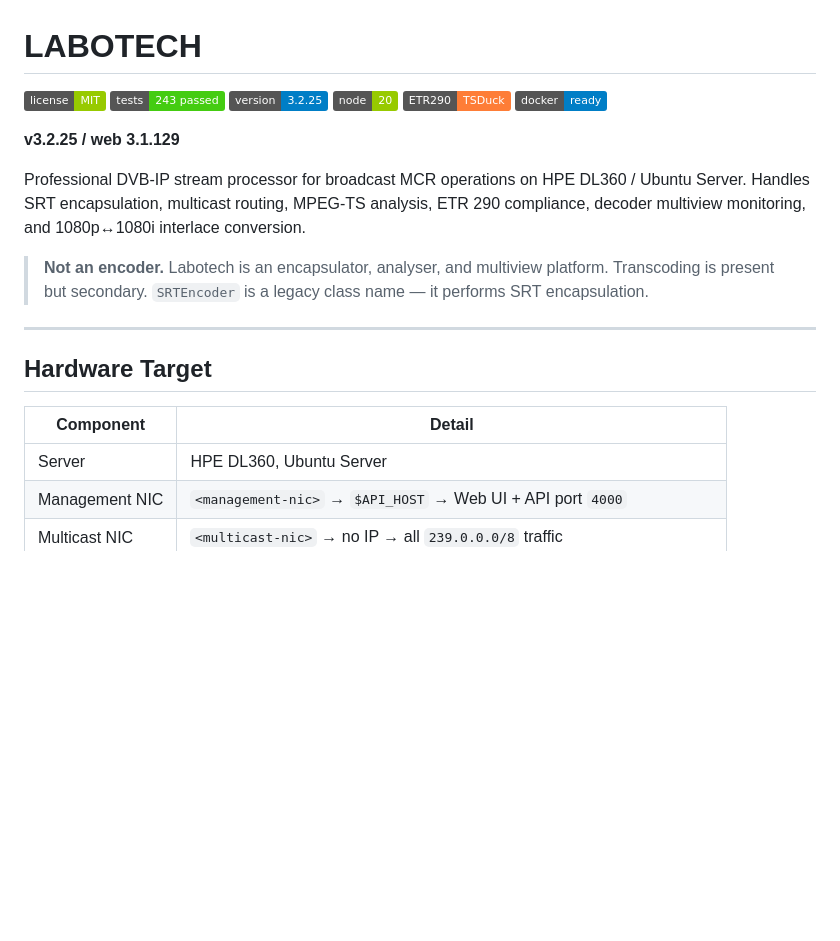
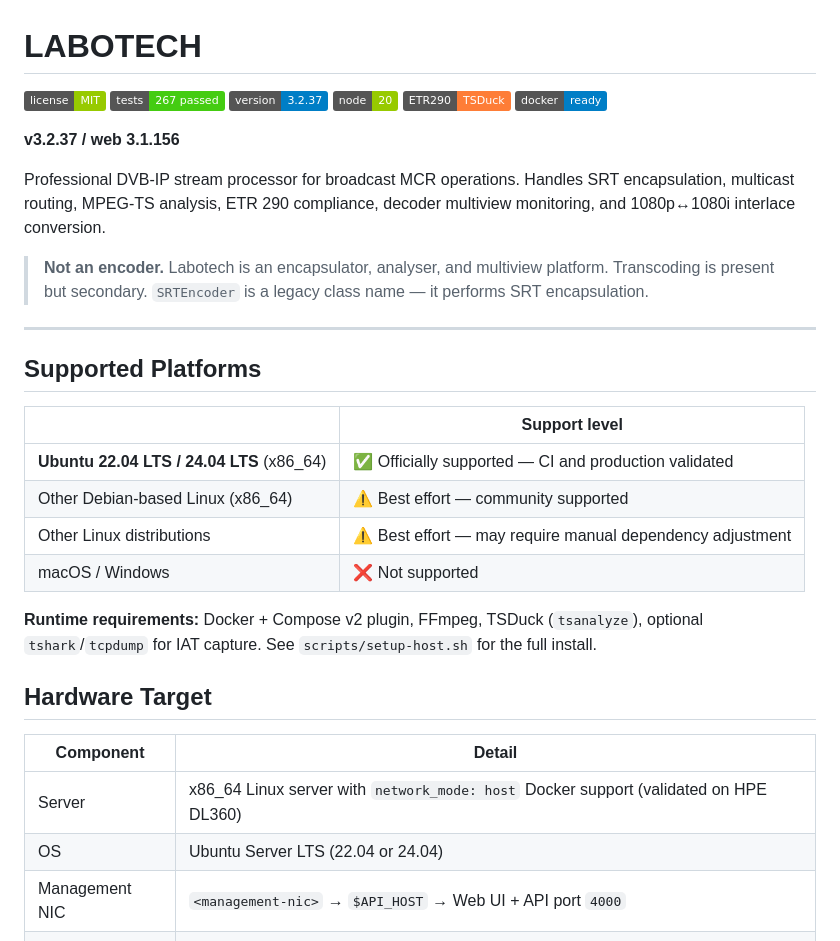
Before and after one commit to comzis/labotech, a Markdown page: README.md, the part around the change. GitHub-like rendering; badges without logos; blank space fills up the shorter version.

Commit message:
docs(readme): add Supported Platforms section, soften hardware wording
Add explicit platform support matrix (Ubuntu LTS = official, other
Linux = best effort, macOS/Windows = not supported) so OSS users know
what to expect before deploying.

Soften Hardware Target wording from "HPE DL360" to "x86_64 Linux
server (validated on HPE DL360)" to reflect that the software is not
hardware-specific.

Also update badge versions (243 → 267 tests, 3.2.25 → 3.2.37).

Co-Authored-By: Claude Sonnet 4.6 <noreply@anthropic.com>

```diff
--- a/README.md
+++ b/README.md
@@ -1,15 +1,15 @@
 # LABOTECH
 
 [![License: MIT](https://img.shields.io/badge/license-MIT-green)](LICENSE)
-[![Tests](https://img.shields.io/badge/tests-243%20passed-brightgreen)](#testing)
-[![Version](https://img.shields.io/badge/version-3.2.25-blue)](docs/release-notes-v3.2.md)
+[![Tests](https://img.shields.io/badge/tests-267%20passed-brightgreen)](#testing)
+[![Version](https://img.shields.io/badge/version-3.2.37-blue)](docs/release-notes-v3.2.md)
 [![Node](https://img.shields.io/badge/node-20-green)](https://nodejs.org)
 [![TSDuck](https://img.shields.io/badge/ETR290-TSDuck-orange)](https://tsduck.io)
 [![Docker](https://img.shields.io/badge/docker-ready-blue)](https://docker.com)
 
-**v3.2.25 / web 3.1.129**
+**v3.2.37 / web 3.1.156**
 
-Professional DVB-IP stream processor for broadcast MCR operations on HPE DL360 / Ubuntu Server.
+Professional DVB-IP stream processor for broadcast MCR operations.
 Handles SRT encapsulation, multicast routing, MPEG-TS analysis, ETR 290 compliance, decoder multiview monitoring, and 1080p↔1080i interlace conversion.
 
 > **Not an encoder.** Labotech is an encapsulator, analyser, and multiview platform.
@@ -17,11 +17,23 @@ Handles SRT encapsulation, multicast routing, MPEG-TS analysis, ETR 290 complian
 
 ---
 
+## Supported Platforms
+
+| | Support level |
+|---|---|
+| **Ubuntu 22.04 LTS / 24.04 LTS** (x86_64) | ✅ Officially supported — CI and production validated |
+| Other Debian-based Linux (x86_64) | ⚠️ Best effort — community supported |
+| Other Linux distributions | ⚠️ Best effort — may require manual dependency adjustment |
+| macOS / Windows | ❌ Not supported |
+
+**Runtime requirements:** Docker + Compose v2 plugin, FFmpeg, TSDuck (`tsanalyze`), optional `tshark`/`tcpdump` for IAT capture. See `scripts/setup-host.sh` for the full install.
+
 ## Hardware Target
 
 | Component | Detail |
 |---|---|
-| Server | HPE DL360, Ubuntu Server |
+| Server | x86_64 Linux server with `network_mode: host` Docker support (validated on HPE DL360) |
+| OS | Ubuntu Server LTS (22.04 or 24.04) |
 | Management NIC | `<management-nic>` → `$API_HOST` → Web UI + API port `4000` |
 | Multicast NIC | `<multicast-nic>` → no IP → all `239.0.0.0/8` traffic |
 | Multicast subnet | `<multicast-forward-subnet>` (default address `<multicast-forward-ip>`) |
```
